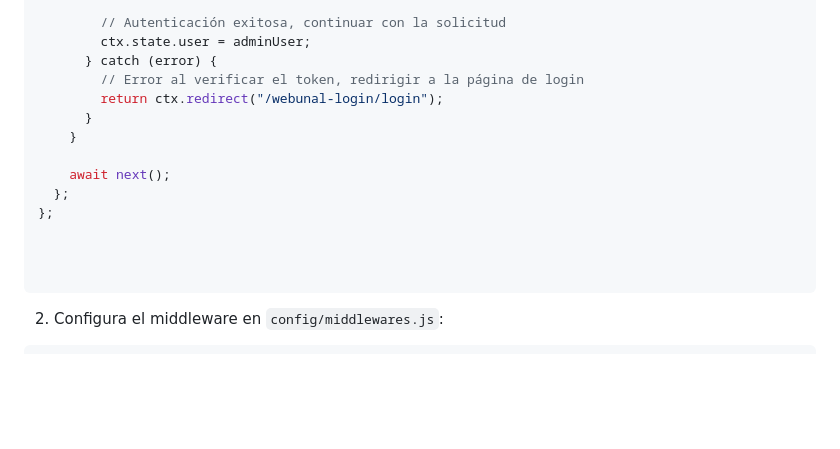
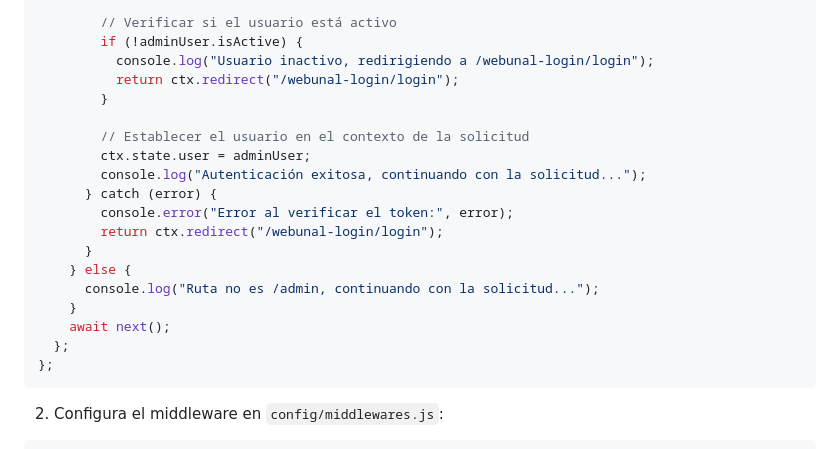
Before and after one commit to yasudacloud/strapi-plugin-sso, a Markdown page: README.md, the part around one of its changes. Rendered like a GitHub page; blank space fills up the shorter version.

````diff
--- a/README.md
+++ b/README.md
@@ -81,20 +136,25 @@ module.exports = (config, { strapi }) => {
           return ctx.redirect("/webunal-login/login");
         }
 
-        // Autenticación exitosa, continuar con la solicitud
+        // Verificar si el usuario está activo
+        if (!adminUser.isActive) {
+          console.log("Usuario inactivo, redirigiendo a /webunal-login/login");
+          return ctx.redirect("/webunal-login/login");
+        }
+
+        // Establecer el usuario en el contexto de la solicitud
         ctx.state.user = adminUser;
+        console.log("Autenticación exitosa, continuando con la solicitud...");
       } catch (error) {
-        // Error al verificar el token, redirigir a la página de login
+        console.error("Error al verificar el token:", error);
         return ctx.redirect("/webunal-login/login");
       }
+    } else {
+      console.log("Ruta no es /admin, continuando con la solicitud...");
     }
-
     await next();
   };
 };
-
-
-
 ```
 
 2. Configura el middleware en `config/middlewares.js`:
````
Also changed, not shown: other parts of README.md (+68 -13 lines).
